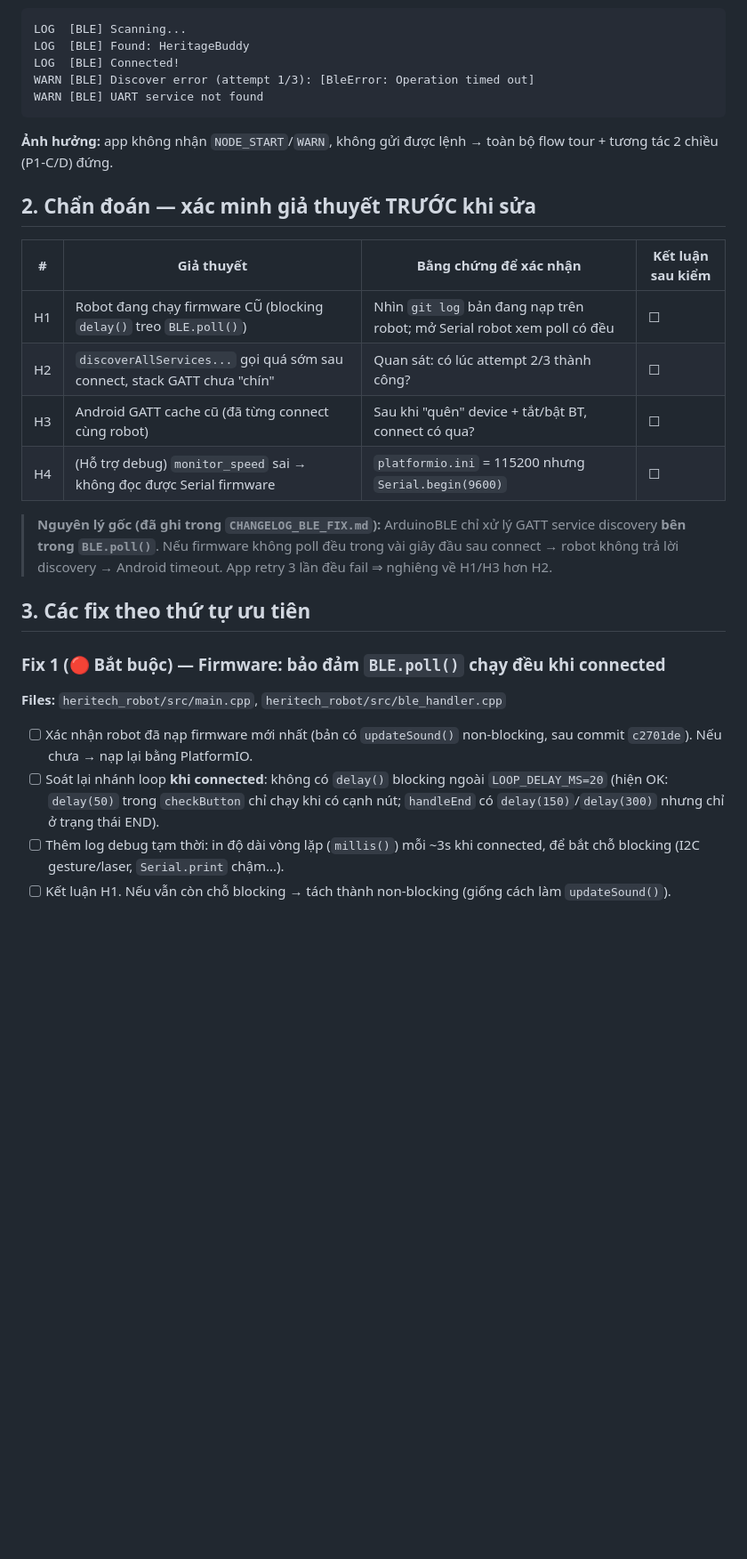
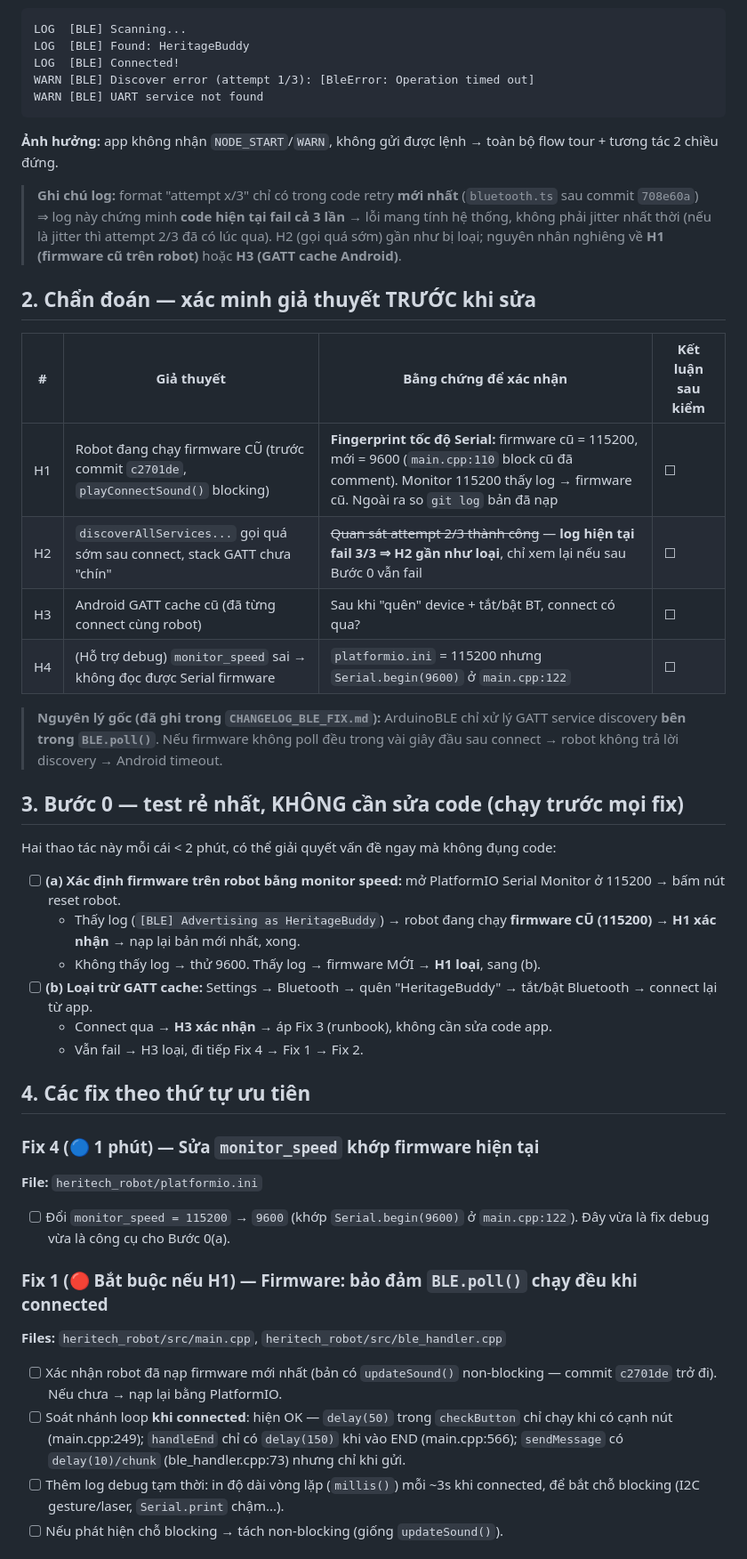
Before and after one commit to thaolinh247/heritech_b4_full_project, a Markdown page: PLAN-BLE-FIX.md, the part around one of its changes. Shown at 89% size. GitHub-like rendering; blank space fills up the shorter version.

````diff
--- a/PLAN-BLE-FIX.md
+++ b/PLAN-BLE-FIX.md
@@ -19,25 +19,42 @@ WARN [BLE] Discover error (attempt 1/3): [BleError: Operation timed out]
 WARN [BLE] UART service not found
 ```
 
-**Ảnh hưởng:** app không nhận `NODE_START`/`WARN`, không gửi được lệnh → toàn bộ flow tour + tương tác 2 chiều (P1-C/D) đứng.
+**Ảnh hưởng:** app không nhận `NODE_START`/`WARN`, không gửi được lệnh → toàn bộ flow tour + tương tác 2 chiều đứng.
+
+> **Ghi chú log:** format "attempt x/3" chỉ có trong code retry **mới nhất** (`bluetooth.ts` sau commit `708e60a`) ⇒ log này chứng minh **code hiện tại fail cả 3 lần** → lỗi mang tính hệ thống, không phải jitter nhất thời (nếu là jitter thì attempt 2/3 đã có lúc qua). H2 (gọi quá sớm) gần như bị loại; nguyên nhân nghiêng về **H1 (firmware cũ trên robot)** hoặc **H3 (GATT cache Android)**.
 
 ## 2. Chẩn đoán — xác minh giả thuyết TRƯỚC khi sửa
 
 | # | Giả thuyết | Bằng chứng để xác nhận | Kết luận sau kiểm |
 |---|---|---|---|
-| H1 | Robot đang chạy firmware CŨ (blocking `delay()` treo `BLE.poll()`) | Nhìn `git log` bản đang nạp trên robot; mở Serial robot xem poll có đều | ☐ |
-| H2 | `discoverAllServices...` gọi quá sớm sau connect, stack GATT chưa "chín" | Quan sát: có lúc attempt 2/3 thành công? | ☐ |
+| H1 | Robot đang chạy firmware CŨ (trước commit `c2701de`, `playConnectSound()` blocking) | **Fingerprint tốc độ Serial:** firmware cũ = 115200, mới = 9600 (`main.cpp:110` block cũ đã comment). Monitor 115200 thấy log → firmware cũ. Ngoài ra so `git log` bản đã nạp | ☐ |
+| H2 | `discoverAllServices...` gọi quá sớm sau connect, stack GATT chưa "chín" | ~~Quan sát attempt 2/3 thành công~~ — **log hiện tại fail 3/3 ⇒ H2 gần như loại**, chỉ xem lại nếu sau Bước 0 vẫn fail | ☐ |
 | H3 | Android GATT cache cũ (đã từng connect cùng robot) | Sau khi "quên" device + tắt/bật BT, connect có qua? | ☐ |
-| H4 | (Hỗ trợ debug) `monitor_speed` sai → không đọc được Serial firmware | `platformio.ini` = 115200 nhưng `Serial.begin(9600)` | ☐ |
+| H4 | (Hỗ trợ debug) `monitor_speed` sai → không đọc được Serial firmware | `platformio.ini` = 115200 nhưng `Serial.begin(9600)` ở `main.cpp:122` | ☐ |
 
-> **Nguyên lý gốc (đã ghi trong `CHANGELOG_BLE_FIX.md`):** ArduinoBLE chỉ xử lý GATT service discovery **bên trong `BLE.poll()`**. Nếu firmware không poll đều trong vài giây đầu sau connect → robot không trả lời discovery → Android timeout. App retry 3 lần đều fail ⇒ nghiêng về H1/H3 hơn H2.
+> **Nguyên lý gốc (đã ghi trong `CHANGELOG_BLE_FIX.md`):** ArduinoBLE chỉ xử lý GATT service discovery **bên trong `BLE.poll()`**. Nếu firmware không poll đều trong vài giây đầu sau connect → robot không trả lời discovery → Android timeout.
 
-## 3. Các fix theo thứ tự ưu tiên
+## 3. Bước 0 — test rẻ nhất, KHÔNG cần sửa code (chạy trước mọi fix)
 
-### Fix 1 (🔴 Bắt buộc) — Firmware: bảo đảm `BLE.poll()` chạy đều khi connected
+Hai thao tác này mỗi cái < 2 phút, có thể giải quyết vấn đề ngay mà không đụng code:
+
+- [ ] **(a) Xác định firmware trên robot bằng monitor speed:** mở PlatformIO Serial Monitor ở 115200 → bấm nút reset robot.
+  - Thấy log (`[BLE] Advertising as HeritageBuddy`) → robot đang chạy **firmware CŨ (115200)** → **H1 xác nhận** → nạp lại bản mới nhất, xong.
+  - Không thấy log → thử 9600. Thấy log → firmware MỚI → **H1 loại**, sang (b).
+- [ ] **(b) Loại trừ GATT cache:** Settings → Bluetooth → quên "HeritageBuddy" → tắt/bật Bluetooth → connect lại từ app.
+  - Connect qua → **H3 xác nhận** → áp Fix 3 (runbook), không cần sửa code app.
+  - Vẫn fail → H3 loại, đi tiếp Fix 4 → Fix 1 → Fix 2.
+
+## 4. Các fix theo thứ tự ưu tiên
+
+### Fix 4 (🔵 1 phút) — Sửa `monitor_speed` khớp firmware hiện tại
+**File:** `heritech_robot/platformio.ini`
+- [ ] Đổi `monitor_speed = 115200` → `9600` (khớp `Serial.begin(9600)` ở `main.cpp:122`). Đây vừa là fix debug vừa là công cụ cho Bước 0(a).
+
+### Fix 1 (🔴 Bắt buộc nếu H1) — Firmware: bảo đảm `BLE.poll()` chạy đều khi connected
 **Files:** `heritech_robot/src/main.cpp`, `heritech_robot/src/ble_handler.cpp`
-- [ ] Xác nhận robot đã nạp firmware mới nhất (bản có `updateSound()` non-blocking, sau commit `c2701de`). Nếu chưa → nạp lại bằng PlatformIO.
-- [ ] Soát lại nhánh loop **khi connected**: không có `delay()` blocking ngoài `LOOP_DELAY_MS=20` (hiện OK: `delay(50)` trong `checkButton` chỉ chạy khi có cạnh nút; `handleEnd` có `delay(150)`/`delay(300)` nhưng chỉ ở trạng thái END).
+- [ ] Xác nhận robot đã nạp firmware mới nhất (bản có `updateSound()` non-blocking — commit `c2701de` trở đi). Nếu chưa → nạp lại bằng PlatformIO.
+- [ ] Soát nhánh loop **khi connected**: hiện OK — `delay(50)` trong `checkButton` chỉ chạy khi có cạnh nút (main.cpp:249); `handleEnd` chỉ có `delay(150)` khi vào END (main.cpp:566); `sendMessage` có `delay(10)/chunk` (ble_handler.cpp:73) nhưng chỉ khi gửi.
 - [ ] Thêm log debug tạm thời: in độ dài vòng lặp (`millis()`) mỗi ~3s khi connected, để bắt chỗ blocking (I2C gesture/laser, `Serial.print` chậm...).
-- [ ] Kết luận H1. Nếu vẫn còn chỗ blocking → tách thành non-blocking (giống cách làm `updateSound()`).
+- [ ] Nếu phát hiện chỗ blocking → tách non-blocking (giống `updateSound()`).
 
````
Also changed, not shown: other parts of PLAN-BLE-FIX.md (+23 -24 lines), CHANGELOG.md (+1 -1 lines).
